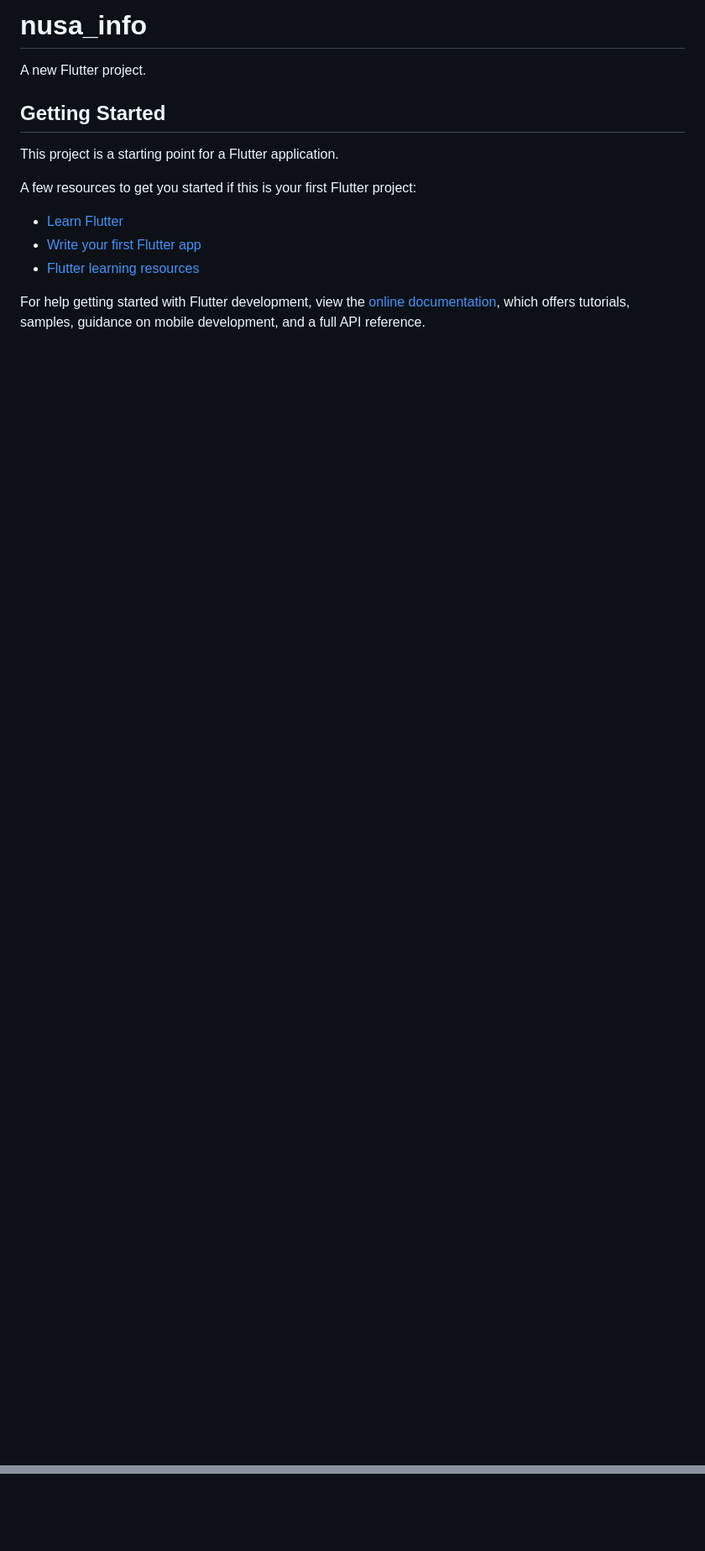
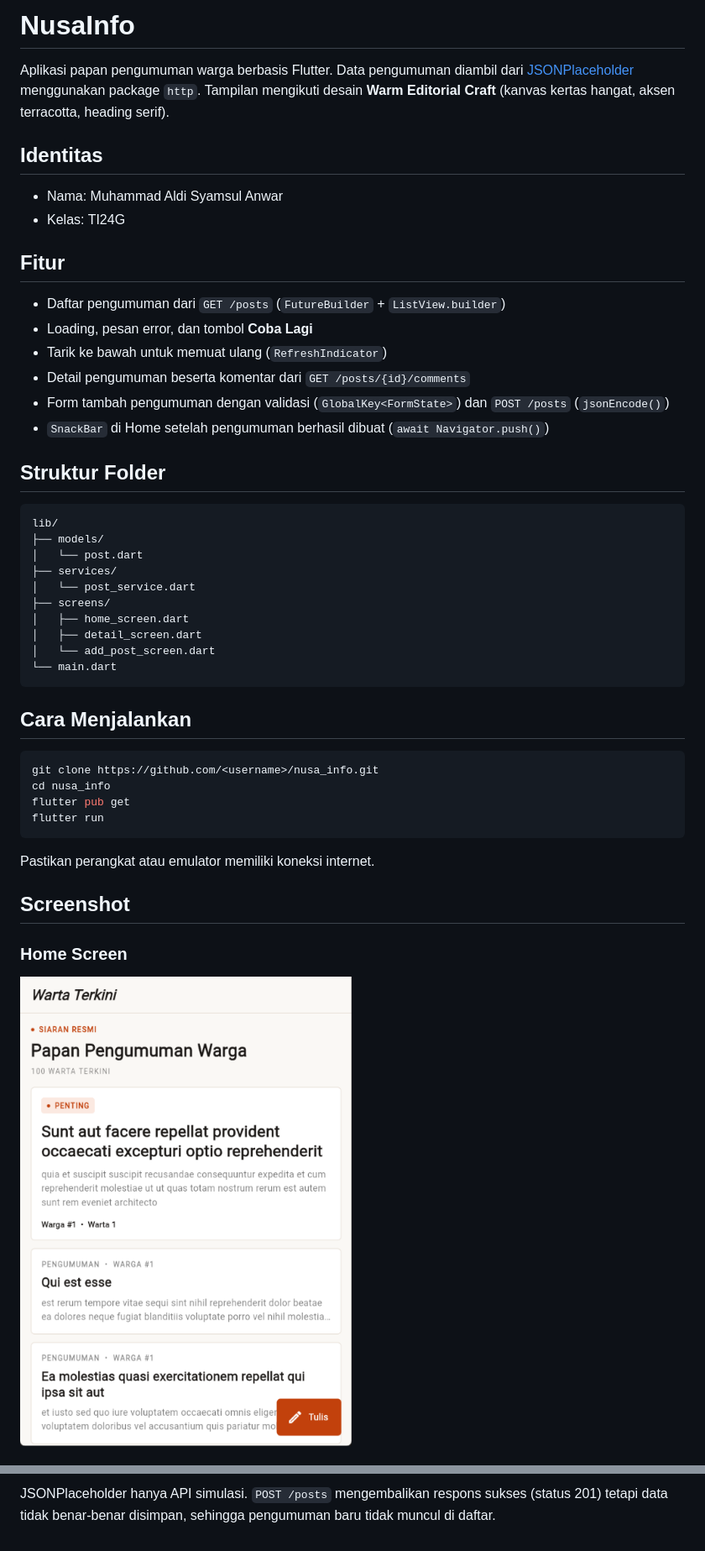
Before and after one commit to aldissa/nusa_info, a Markdown page: README.md, 2 parts joined by grey strips. Shown at 84% size. Drawn GitHub-style; pictures changed too: screenshots/home.png (added); blank space fills up the shorter version.

Commit message:
docs: tambah README dan screenshot

````diff
--- a/README.md
+++ b/README.md
@@ -1,17 +1,53 @@
-# nusa_info
+# NusaInfo
 
-A new Flutter project.
+Aplikasi papan pengumuman warga berbasis Flutter. Data pengumuman diambil dari
+[JSONPlaceholder](https://jsonplaceholder.typicode.com) menggunakan package `http`.
+Tampilan mengikuti desain **Warm Editorial Craft** (kanvas kertas hangat, aksen
+terracotta, heading serif).
 
-## Getting Started
+## Identitas
 
-This project is a starting point for a Flutter application.
+- Nama: Muhammad Aldi Syamsul Anwar
+- Kelas: TI24G
 
-A few resources to get you started if this is your first Flutter project:
+## Fitur
 
-- [Learn Flutter](https://docs.flutter.dev/get-started/learn-flutter)
-- [Write your first Flutter app](https://docs.flutter.dev/get-started/codelab)
-- [Flutter learning resources](https://docs.flutter.dev/reference/learning-resources)
+- Daftar pengumuman dari `GET /posts` (`FutureBuilder` + `ListView.builder`)
+- Loading, pesan error, dan tombol **Coba Lagi**
+- Tarik ke bawah untuk memuat ulang (`RefreshIndicator`)
+- Detail pengumuman beserta komentar dari `GET /posts/{id}/comments`
+- Form tambah pengumuman dengan validasi (`GlobalKey<FormState>`) dan
+  `POST /posts` (`jsonEncode()`)
+- `SnackBar` di Home setelah pengumuman berhasil dibuat (`await Navigator.push()`)
 
-For help getting started with Flutter development, view the
-[online documentation](https://docs.flutter.dev/), which offers tutorials,
-samples, guidance on mobile development, and a full API reference.
+## Struktur Folder
+
+```
+lib/
+├── models/
+│   └── post.dart
+├── services/
+│   └── post_service.dart
+├── screens/
+│   ├── home_screen.dart
+│   ├── detail_screen.dart
+│   └── add_post_screen.dart
+└── main.dart
+```
+
+## Cara Menjalankan
+
+```bash
+git clone https://github.com/<username>/nusa_info.git
+cd nusa_info
+flutter pub get
+flutter run
+```
+
+Pastikan perangkat atau emulator memiliki koneksi internet.
+
+## Screenshot
+
+### Home Screen
+![Home](screenshots/home.png)
+
@@ -17,0 +68,3 @@ samples, guidance on mobile development, and a full API reference.
+JSONPlaceholder hanya API simulasi. `POST /posts` mengembalikan respons sukses
+(status 201) tetapi data tidak benar-benar disimpan, sehingga pengumuman baru
+tidak muncul di daftar.
````
Also changed, not shown: other parts of README.md (+14 -0 lines), screenshots/add_post.png (added), screenshots/detail.png (added), screenshots/error_offline.png (added), screenshots/snackbar_success.png (added).
